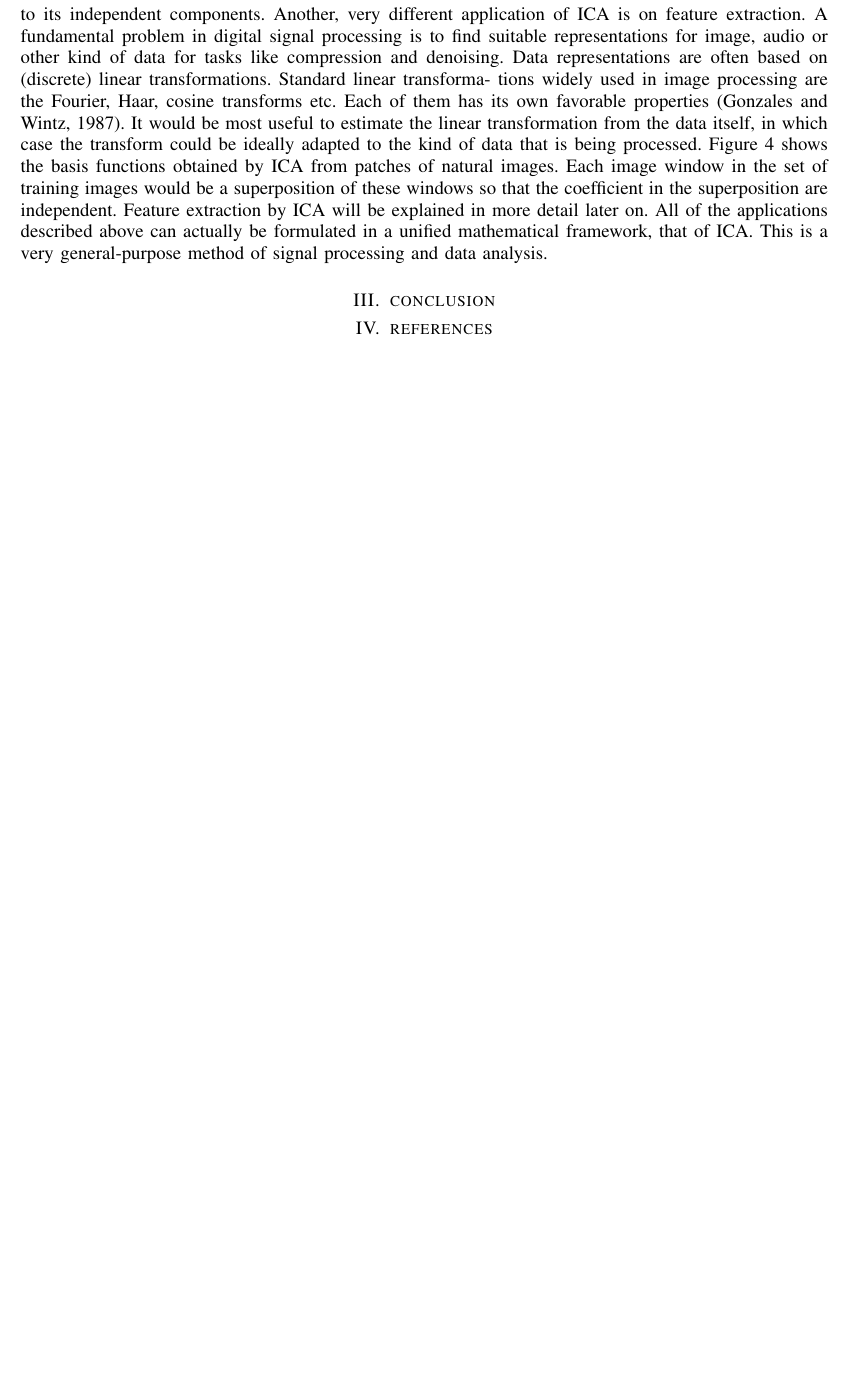
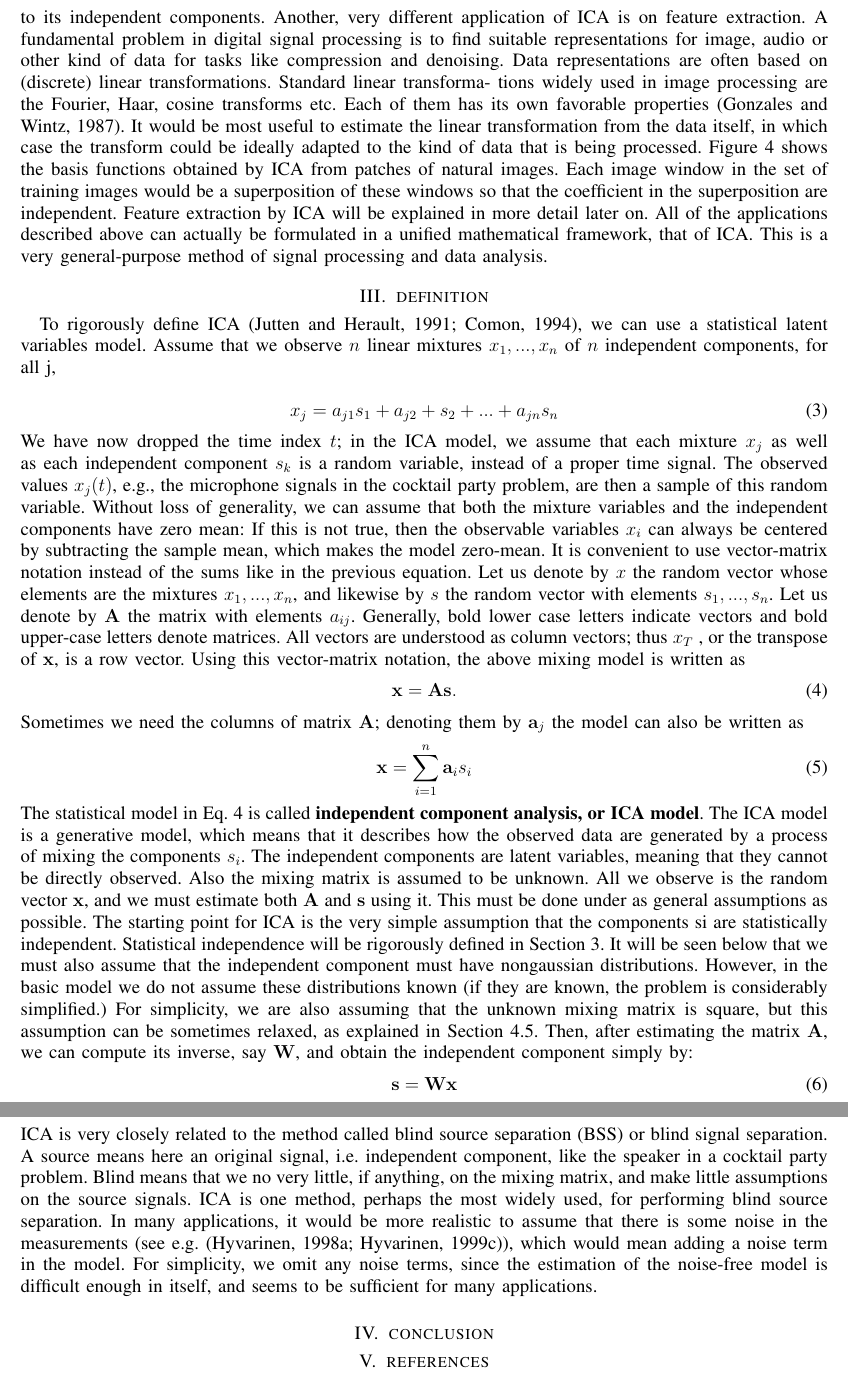
Before and after one commit to AdrianHsu/adsp2017, a LaTeX paper (tutorial/main.tex): part of page 2 of 2 before the commit and two parts of pages 2 and 3 of 3 after it, the two joined at a grey line, cut so that both start at the same text, the shorter picture padded with empty space. The pictures show the PDF file tutorial/main.pdf that the author committed with the source.

Commit message:
tutorial

```diff
--- a/tutorial/main.tex
+++ b/tutorial/main.tex
@@ -32,6 +32,28 @@ Consider, for example, electrical recordings of brain activity as given by an el
 Another, very different application of ICA is on feature extraction. A fundamental problem in digital signal processing is to find suitable representations for image, audio or other kind of data for tasks like compression and denoising. Data representations are often based on (discrete) linear transformations. Standard linear transforma- tions widely used in image processing are the Fourier, Haar, cosine transforms etc. Each of them has its own favorable properties (Gonzales and Wintz, 1987).
 It would be most useful to estimate the linear transformation from the data itself, in which case the transform could be ideally adapted to the kind of data that is being processed. Figure 4 shows the basis functions obtained by ICA from patches of natural images. Each image window in the set of training images would be a superposition of these windows so that the coefficient in the superposition are independent. Feature extraction by ICA will be explained in more detail later on.
 All of the applications described above can actually be formulated in a unified mathematical framework, that of ICA. This is a very general-purpose method of signal processing and data analysis.
+\section{definition}
+To rigorously define ICA (Jutten and Hérault, 1991; Comon, 1994), we can use a statistical “latent variables” model. Assume that we observe $n$ linear mixtures $x_1,...,x_n$ of $n$ independent components, for all j,
+
+\begin{equation}
+    x_j = a_{j1}s_1 + a_{j2} + s_2 +...+ a_{jn}s_n
+\end{equation}
+We have now dropped the time index $t$; in the ICA model, we assume that each mixture $x_j$ as well as each independent component $s_k$ is a random variable, instead of a proper time signal. The observed values $x_j(t)$, e.g., the microphone signals in the cocktail party problem, are then a sample of this random variable. Without loss of generality, we can assume that both the mixture variables and the independent components have zero mean: If this is not true, then the observable variables $x_i$ can always be centered by subtracting the sample mean, which makes the model zero-mean.
+It is convenient to use vector-matrix notation instead of the sums like in the previous equation. Let us denote by $x$ the random vector whose elements are the mixtures $x_1,...,x_n$, and likewise by $s$ the random vector with elements $s_1,...,s_n$. Let us denote by $\mathbf{A}$ the matrix with elements $a_{ij}$. Generally, bold lower case letters indicate vectors and bold upper-case letters denote matrices. All vectors are understood as column vectors; thus $x_T$ , or the transpose of $\mathbf{x}$, is a row vector. Using this vector-matrix notation, the above mixing model is written as
+\begin{equation}
+\mathbf{x}=\mathbf{As}.
+\end{equation}
+Sometimes we need the columns of matrix $\mathbf{A}$; denoting them by $\mathbf{a}_j$ the model can also be written as
+\begin{equation}
+\mathbf{x} = \sum_{i=1}^{n}\mathbf{a}_is_i
+\end{equation}
+The statistical model in Eq. 4 is called \textbf{independent component analysis, or ICA model}. The ICA model is a generative model, which means that it describes how the observed data are generated by a process of mixing the components $s_i$. The independent components are latent variables, meaning that they cannot be directly observed. Also the mixing matrix is assumed to be unknown. All we observe is the random vector $\mathbf{x}$, and we must estimate both $\mathbf{A}$ and $\mathbf{s}$ using it. This must be done under as general assumptions as possible.
+The starting point for ICA is the very simple assumption that the components si are statistically independent. Statistical independence will be rigorously defined in Section 3. It will be seen below that we must also assume that the independent component must have nongaussian distributions. However, in the basic model we do not assume these distributions known (if they are known, the problem is considerably simplified.) For simplicity, we are also assuming that the unknown mixing matrix is square, but this assumption can be sometimes relaxed, as explained in Section 4.5. Then, after estimating the matrix $\mathbf{A}$, we can compute its inverse, say $\mathbf{W}$, and obtain the independent component simply by:
+\begin{equation}
+    \mathbf{s=Wx}
+\end{equation}
+ICA is very closely related to the method called blind source separation (BSS) or blind signal separation. A “source” means here an original signal, i.e. independent component, like the speaker in a cocktail party problem. “Blind” means that we no very little, if anything, on the mixing matrix, and make little assumptions on the source signals. ICA is one method, perhaps the most widely used, for performing blind source separation.
+In many applications, it would be more realistic to assume that there is some noise in the measurements (see e.g. (Hyvärinen, 1998a; Hyvärinen, 1999c)), which would mean adding a noise term in the model. For simplicity, we omit any noise terms, since the estimation of the noise-free model is difficult enough in itself, and seems to be sufficient for many applications.
 \section{conclusion}
 \section{references}
 
```
Also changed, not shown: tutorial/main.pdf, 4 other files.
